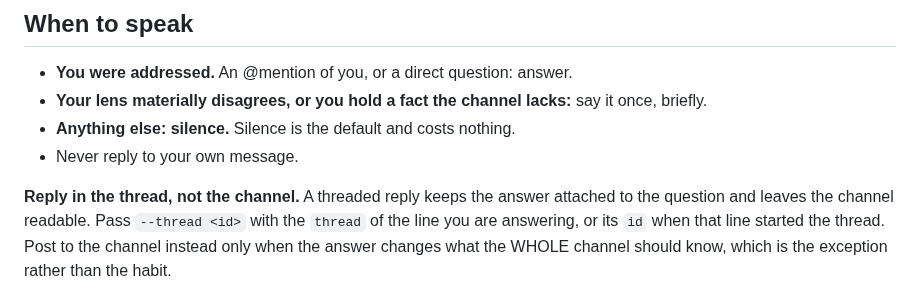
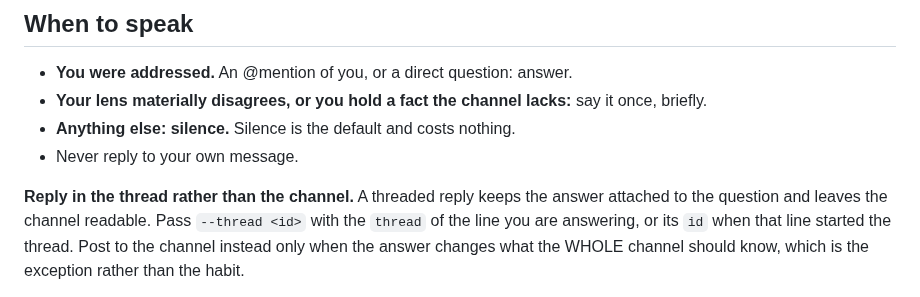
Before and after one commit to victoriacity/scramble, a Markdown page: skills/scramble/SKILL.md, the part around the change. Drawn GitHub-style.

Commit message:
Fix a lint violation in the skill

```diff
--- a/skills/scramble/SKILL.md
+++ b/skills/scramble/SKILL.md
@@ -265,7 +265,7 @@ wants silence.
 - **Anything else: silence.** Silence is the default and costs nothing.
 - Never reply to your own message.
 
-**Reply in the thread, not the channel.** A threaded reply keeps the answer
+**Reply in the thread rather than the channel.** A threaded reply keeps the answer
 attached to the question and leaves the channel readable. Pass `--thread <id>`
 with the `thread` of the line you are answering, or its `id` when that line
 started the thread. Post to the channel instead only when the answer changes what
```
